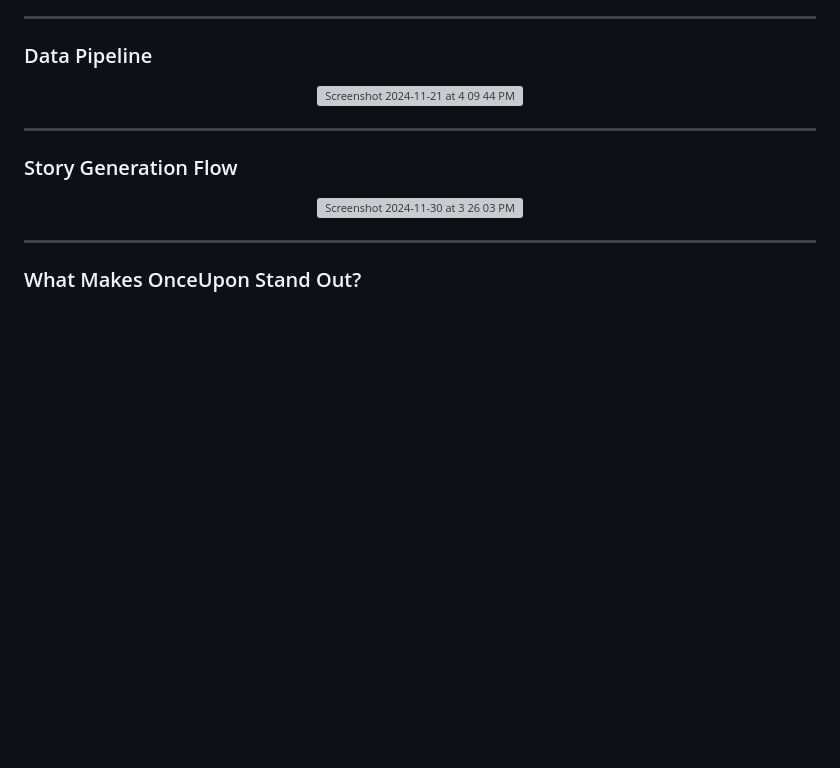
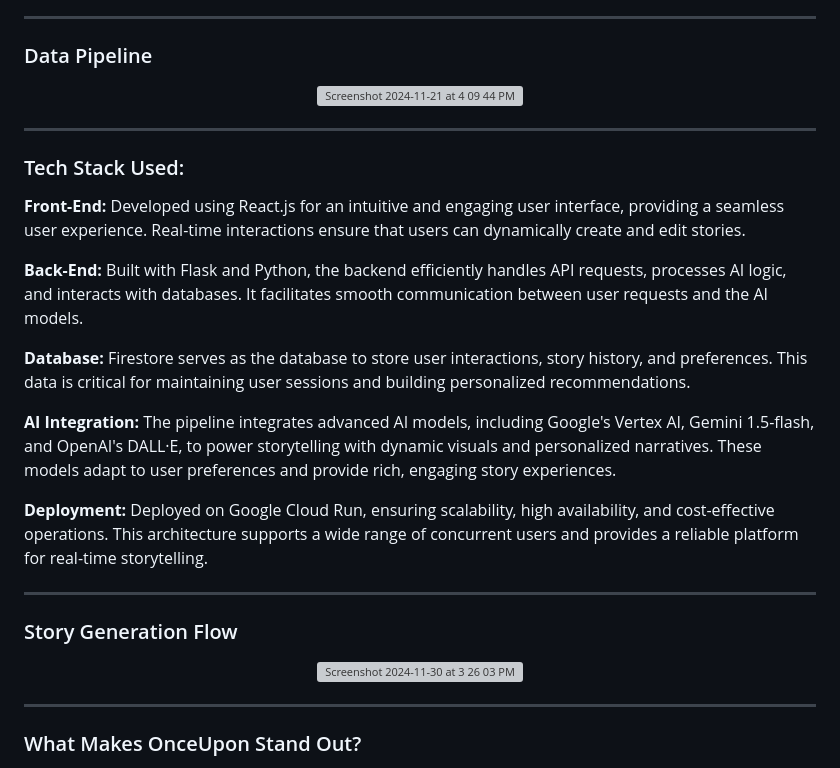
Before and after one commit to cpiantanida12/OnceUpon, a Markdown page: README.md, the part around the change. Rendered like a GitHub page; blank space fills up the shorter version; grey boxes are pictures that could not be loaded.

Commit message:
Update README.md
Added tech stack

```diff
--- a/README.md
+++ b/README.md
@@ -63,6 +63,24 @@ The user initiates the story by providing an age range and a story idea, which t
 <p align="center">
 <img width="1050" alt="Screenshot 2024-11-21 at 4 09 44 PM" src="https://github.com/user-attachments/assets/5b1fc575-7a92-4ebd-856d-ff418212cd1c">
 </p>
+
+---
+### Tech Stack Used:
+
+**Front-End:**
+Developed using React.js for an intuitive and engaging user interface, providing a seamless user experience. Real-time interactions ensure that users can dynamically create and edit stories.
+
+**Back-End:**
+Built with Flask and Python, the backend efficiently handles API requests, processes AI logic, and interacts with databases. It facilitates smooth communication between user requests and the AI models.
+
+**Database:**
+Firestore serves as the database to store user interactions, story history, and preferences. This data is critical for maintaining user sessions and building personalized recommendations.
+
+**AI Integration:**
+The pipeline integrates advanced AI models, including Google's Vertex AI, Gemini 1.5-flash, and OpenAI's DALL·E, to power storytelling with dynamic visuals and personalized narratives. These models adapt to user preferences and provide rich, engaging story experiences.
+
+**Deployment:**
+Deployed on Google Cloud Run, ensuring scalability, high availability, and cost-effective operations. This architecture supports a wide range of concurrent users and provides a reliable platform for real-time storytelling.
 
 ---
 
```
